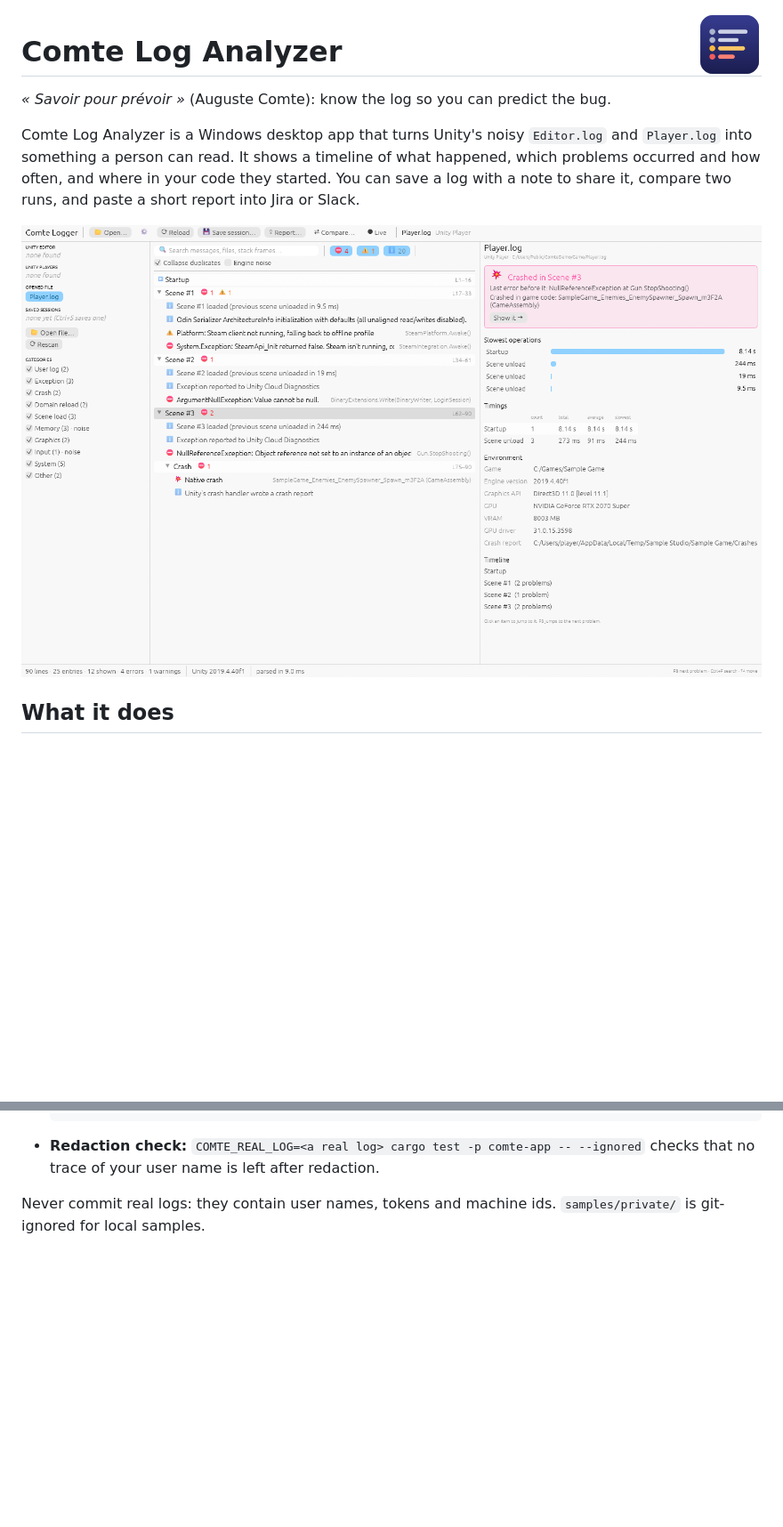
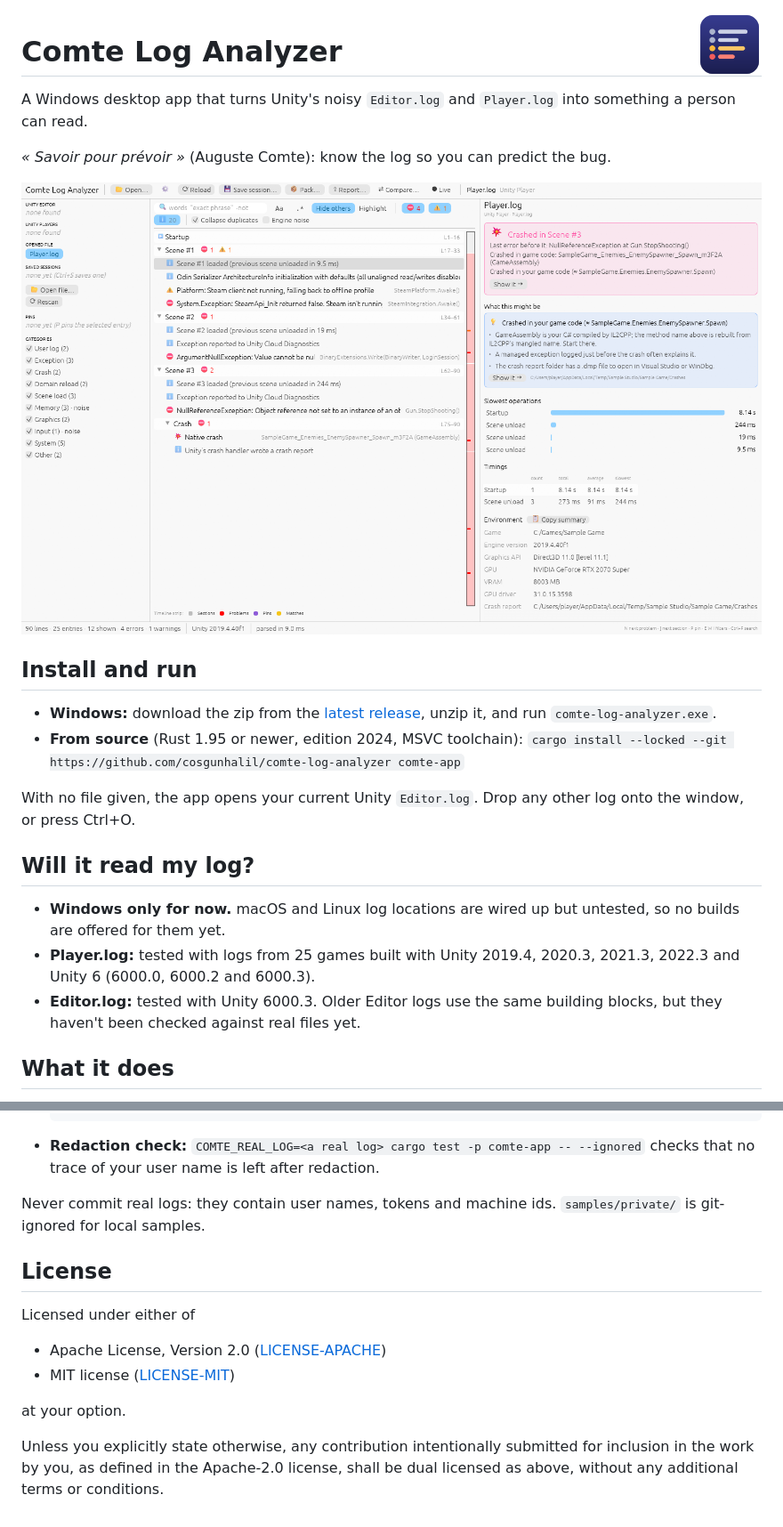
Before and after one commit to cosgunhalil/comte-log-analyzer, a Markdown page: README.md, 2 parts joined by grey strips. Shown at 89% size. GitHub-like rendering; pictures changed too: docs/images/overview.png; blank space fills up the shorter version.

Commit message:
chore: add MIT/Apache-2.0 licence, CI and release workflow, restructure README

```diff
--- a/README.md
+++ b/README.md
@@ -2,14 +2,23 @@
 
 # Comte Log Analyzer
 
+A Windows desktop app that turns Unity's noisy `Editor.log` and `Player.log` into something a person can read.
+
 *« Savoir pour prévoir »* (Auguste Comte): know the log so you can predict the bug.
-
-Comte Log Analyzer is a Windows desktop app that turns Unity's noisy `Editor.log` and
-`Player.log` into something a person can read. It shows a timeline of what
-happened, which problems occurred and how often, and where in your code they
-started. You can save a log with a note to share it, compare two runs, and
-paste a short report into Jira or Slack.
 
 ![Overview of a Player log that crashed](docs/images/overview.png)
 
+## Install and run
+
+- **Windows:** download the zip from the [latest release](https://github.com/cosgunhalil/comte-log-analyzer/releases/latest), unzip it, and run `comte-log-analyzer.exe`.
+- **From source** (Rust 1.95 or newer, edition 2024, MSVC toolchain): `cargo install --locked --git https://github.com/cosgunhalil/comte-log-analyzer comte-app`
+
+With no file given, the app opens your current Unity `Editor.log`. Drop any other log onto the window, or press Ctrl+O.
+
+## Will it read my log?
+
+- **Windows only for now.** macOS and Linux log locations are wired up but untested, so no builds are offered for them yet.
+- **Player.log:** tested with logs from 25 games built with Unity 2019.4, 2020.3, 2021.3, 2022.3 and Unity 6 (6000.0, 6000.2 and 6000.3).
+- **Editor.log:** tested with Unity 6000.3. Older Editor logs use the same building blocks, but they haven't been checked against real files yet.
+
 ## What it does
@@ -196,3 +219,17 @@ cargo clippy --workspace --all-targets -- -D warnings
 
 Never commit real logs: they contain user names, tokens and machine ids.
 `samples/private/` is git-ignored for local samples.
+
+## License
+
+Licensed under either of
+
+- Apache License, Version 2.0 ([LICENSE-APACHE](LICENSE-APACHE))
+- MIT license ([LICENSE-MIT](LICENSE-MIT))
+
+at your option.
+
+Unless you explicitly state otherwise, any contribution intentionally
+submitted for inclusion in the work by you, as defined in the Apache-2.0
+license, shall be dual licensed as above, without any additional terms or
+conditions.
```
Also changed, not shown: other parts of README.md (+22 -8 lines), docs/DESIGN.md (+1 -1 lines), docs/release-notes/v0.1.0.md (added, +21 -0 lines), 7 other files.
